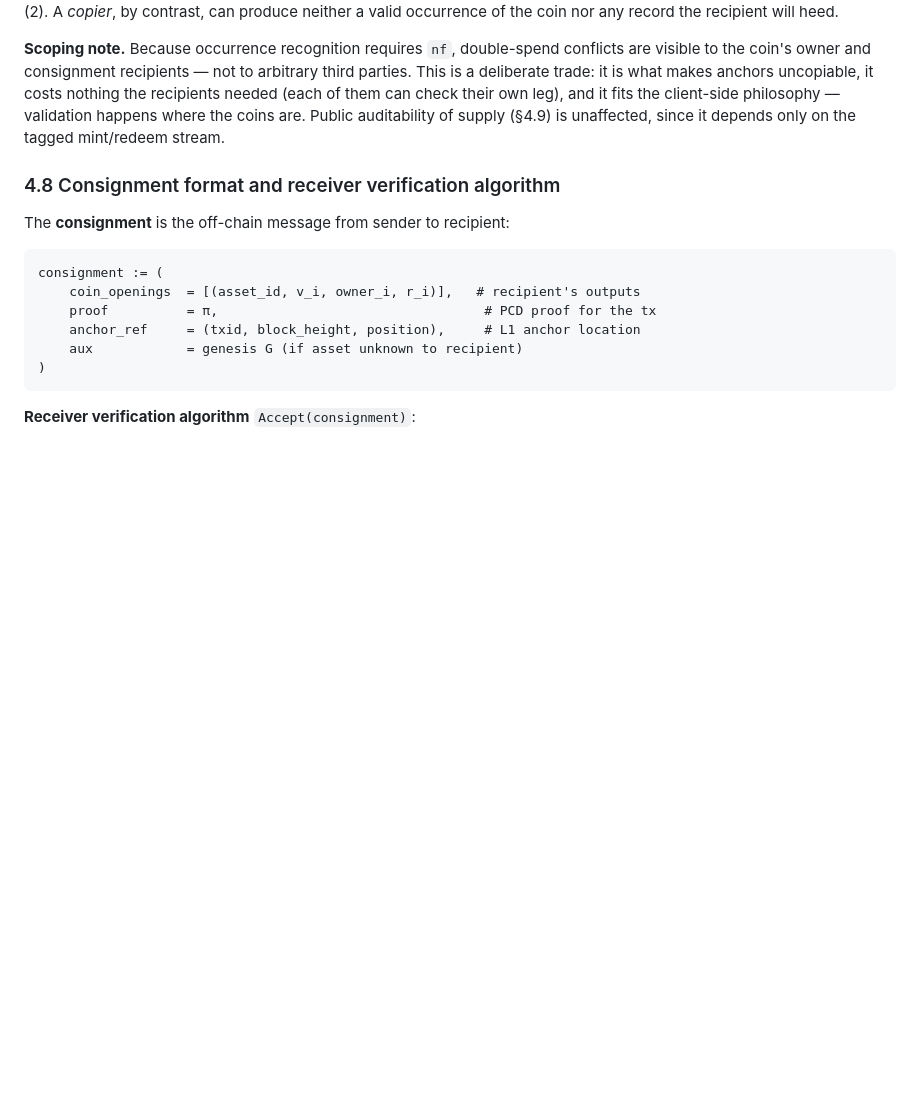
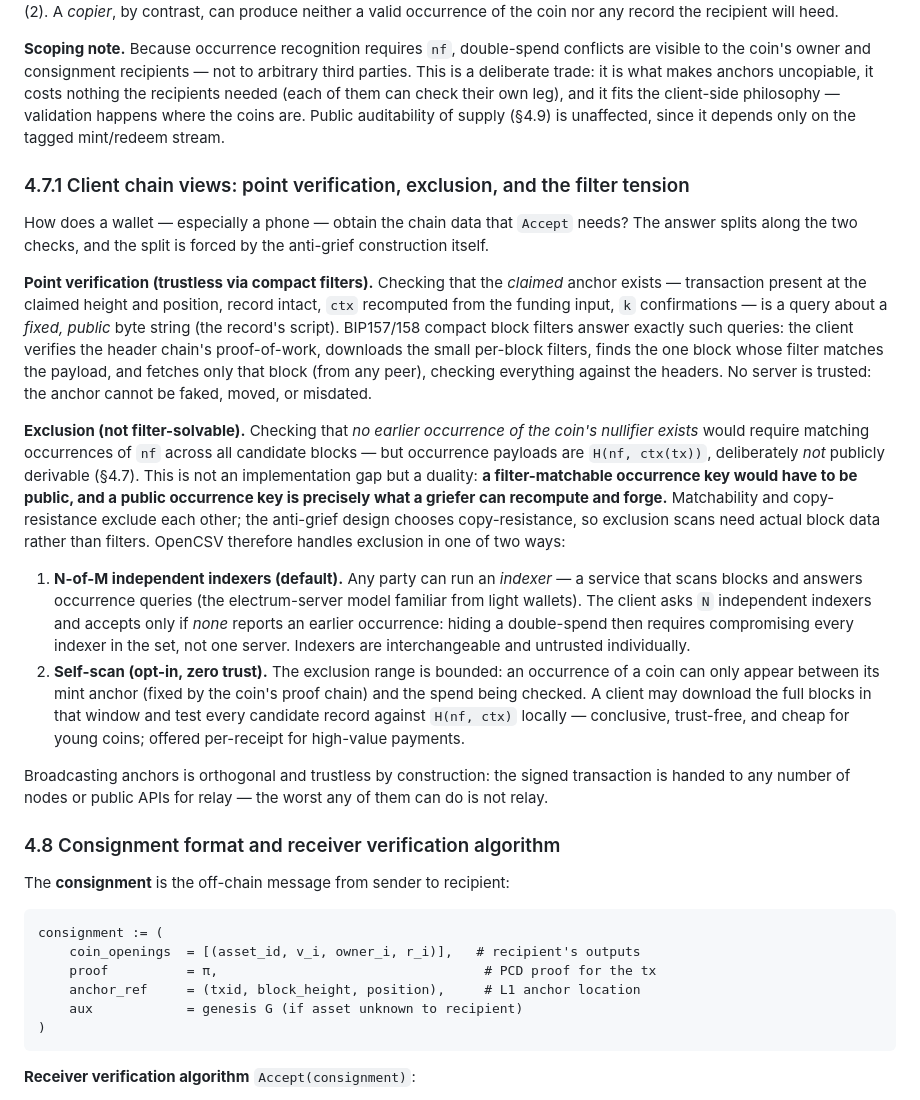
Before and after one commit to opencsvnet/opencsv, a Markdown page: paper/opencsv.md, the part around the change. GitHub-like rendering; blank space fills up the shorter version.

Commit message:
paper: new 4.7.1 client chain views — compact-filter point verification, the matchability/forgeability tension, N-of-M indexers + self-scan for exclusion

```diff
--- a/paper/opencsv.md
+++ b/paper/opencsv.md
@@ -473,6 +473,49 @@ own leg), and it fits the client-side philosophy — validation happens where th
 coins are. Public auditability of supply (§4.9) is unaffected, since it depends
 only on the tagged mint/redeem stream.
 
+### 4.7.1 Client chain views: point verification, exclusion, and the filter tension
+
+How does a wallet — especially a phone — obtain the chain data that `Accept`
+needs? The answer splits along the two checks, and the split is forced by the
+anti-grief construction itself.
+
+**Point verification (trustless via compact filters).** Checking that the
+*claimed* anchor exists — transaction present at the claimed height and position,
+record intact, `ctx` recomputed from the funding input, `k` confirmations — is a
+query about a *fixed, public* byte string (the record's script). BIP157/158
+compact block filters answer exactly such queries: the client verifies the
+header chain's proof-of-work, downloads the small per-block filters, finds the
+one block whose filter matches the payload, and fetches only that block (from
+any peer), checking everything against the headers. No server is trusted: the
+anchor cannot be faked, moved, or misdated.
+
+**Exclusion (not filter-solvable).** Checking that *no earlier occurrence of the
+coin's nullifier exists* would require matching occurrences of `nf` across all
+candidate blocks — but occurrence payloads are `H(nf, ctx(tx))`, deliberately
+*not* publicly derivable (§4.7). This is not an implementation gap but a
+duality: **a filter-matchable occurrence key would have to be public, and a
+public occurrence key is precisely what a griefer can recompute and forge.**
+Matchability and copy-resistance exclude each other; the anti-grief design
+chooses copy-resistance, so exclusion scans need actual block data rather than
+filters. OpenCSV therefore handles exclusion in one of two ways:
+
+1. **N-of-M independent indexers (default).** Any party can run an *indexer* — a
+   service that scans blocks and answers occurrence queries (the electrum-server
+   model familiar from light wallets). The client asks `N` independent indexers
+   and accepts only if *none* reports an earlier occurrence: hiding a
+   double-spend then requires compromising every indexer in the set, not one
+   server. Indexers are interchangeable and untrusted individually.
+2. **Self-scan (opt-in, zero trust).** The exclusion range is bounded: an
+   occurrence of a coin can only appear between its mint anchor (fixed by the
+   coin's proof chain) and the spend being checked. A client may download the
+   full blocks in that window and test every candidate record against
+   `H(nf, ctx)` locally — conclusive, trust-free, and cheap for young coins;
+   offered per-receipt for high-value payments.
+
+Broadcasting anchors is orthogonal and trustless by construction: the signed
+transaction is handed to any number of nodes or public APIs for relay — the
+worst any of them can do is not relay.
+
 ### 4.8 Consignment format and receiver verification algorithm
 
 The **consignment** is the off-chain message from sender to recipient:
```
